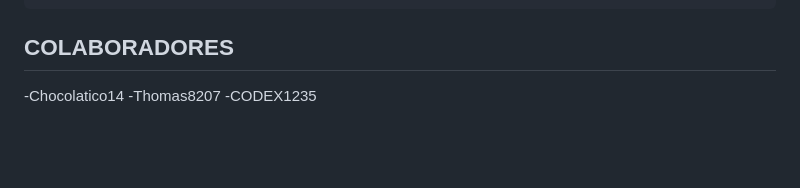
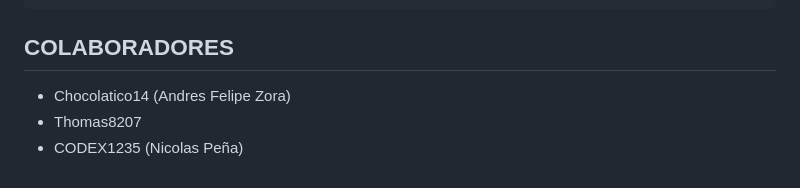
Before and after one commit to Thomas8207/pqr-mercadoviva, a Markdown page: README.md, the part around the change. Rendered like a GitHub page; blank space fills up the shorter version.

Commit message:
Agregue Colaboradores al READ-ME

````diff
--- a/README.md
+++ b/README.md
@@ -180,6 +180,7 @@ La cuenta debe cerrar sesión y volver a iniciar sesión para que el cambio se r
 ```
 
 ## COLABORADORES
--Chocolatico14
--Thomas8207
--CODEX1235
+
+- Chocolatico14 (Andres Felipe Zora)
+- Thomas8207
+- CODEX1235 (Nicolas Peña)
````
